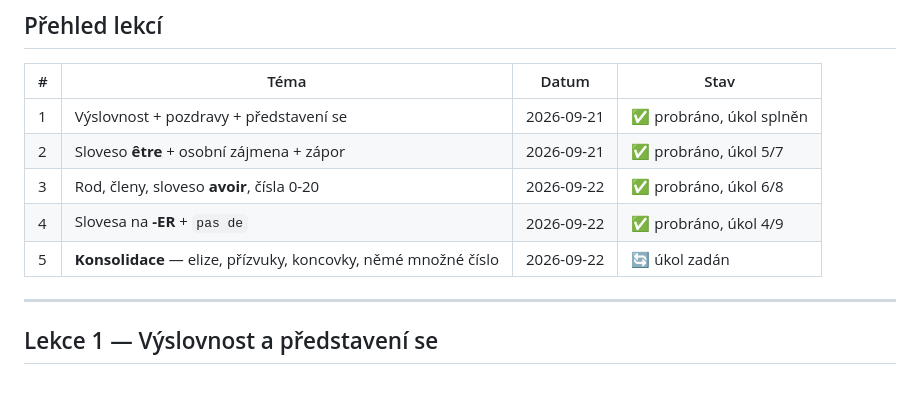
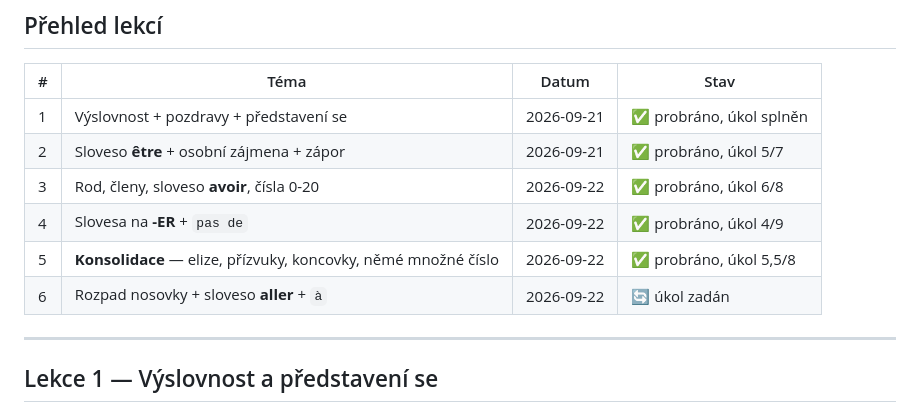
Before and after one commit to MaresITEMSHOPBOT/MaresBotShop, a Markdown page: francouzstina/postup.md, the part around one of its changes. GitHub-like rendering; blank space fills up the shorter version.

```diff
--- a/francouzstina/postup.md
+++ b/francouzstina/postup.md
@@ -13,7 +13,8 @@ Student: Adam (rodný jazyk čeština)
 | 2 | Sloveso **être** + osobní zájmena + zápor | 2026-09-21 | ✅ probráno, úkol 5/7 |
 | 3 | Rod, členy, sloveso **avoir**, čísla 0-20 | 2026-09-22 | ✅ probráno, úkol 6/8 |
 | 4 | Slovesa na **-ER** + `pas de` | 2026-09-22 | ✅ probráno, úkol 4/9 |
-| 5 | **Konsolidace** — elize, přízvuky, koncovky, němé množné číslo | 2026-09-22 | 🔄 úkol zadán |
+| 5 | **Konsolidace** — elize, přízvuky, koncovky, němé množné číslo | 2026-09-22 | ✅ probráno, úkol 5,5/8 |
+| 6 | Rozpad nosovky + sloveso **aller** + `à` | 2026-09-22 | 🔄 úkol zadán |
 
 ---
 
```
Also changed, not shown: other parts of francouzstina/postup.md (+64 -9 lines).
